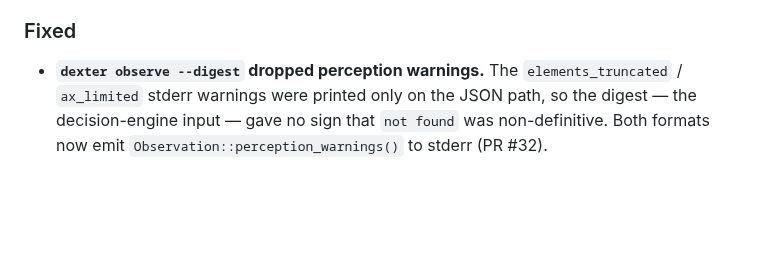
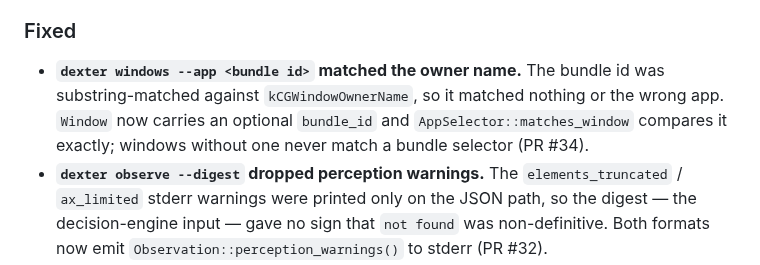
Before and after one commit to Shugar03/dexter, a Markdown page: CHANGELOG.md, the part around the change. Drawn GitHub-style; blank space fills up the shorter version.

Commit message:
docs: roadmap/changelog — windows --app bundle: filter done (#34)
Co-Authored-By: Devin AI <158243242+devin-ai-integration[bot]@users.noreply.github.com>

```diff
--- a/CHANGELOG.md
+++ b/CHANGELOG.md
@@ -123,6 +123,11 @@
 
 ### Fixed
 
+- **`dexter windows --app <bundle id>` matched the owner name.** The
+  bundle id was substring-matched against `kCGWindowOwnerName`, so it
+  matched nothing or the wrong app. `Window` now carries an optional
+  `bundle_id` and `AppSelector::matches_window` compares it exactly;
+  windows without one never match a bundle selector (PR #34).
 - **`dexter observe --digest` dropped perception warnings.** The
   `elements_truncated` / `ax_limited` stderr warnings were printed only
   on the JSON path, so the digest — the decision-engine input — gave no
```
Also changed, not shown: docs/roadmap.md (+5 -2 lines).
